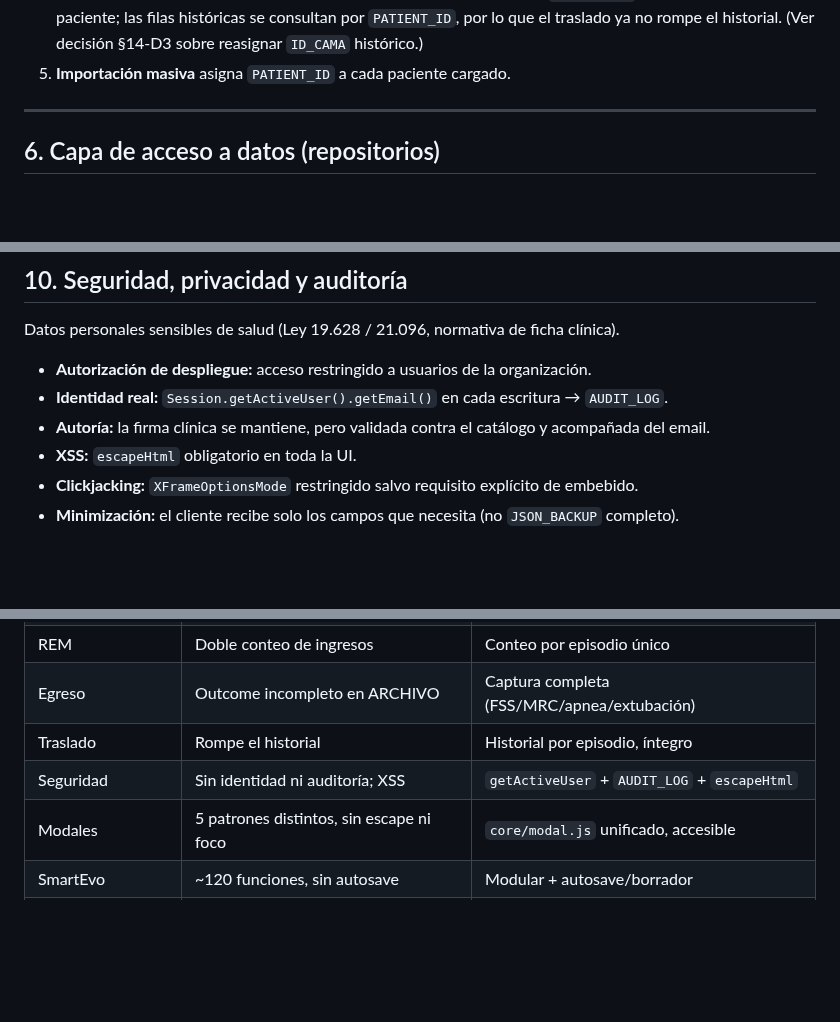
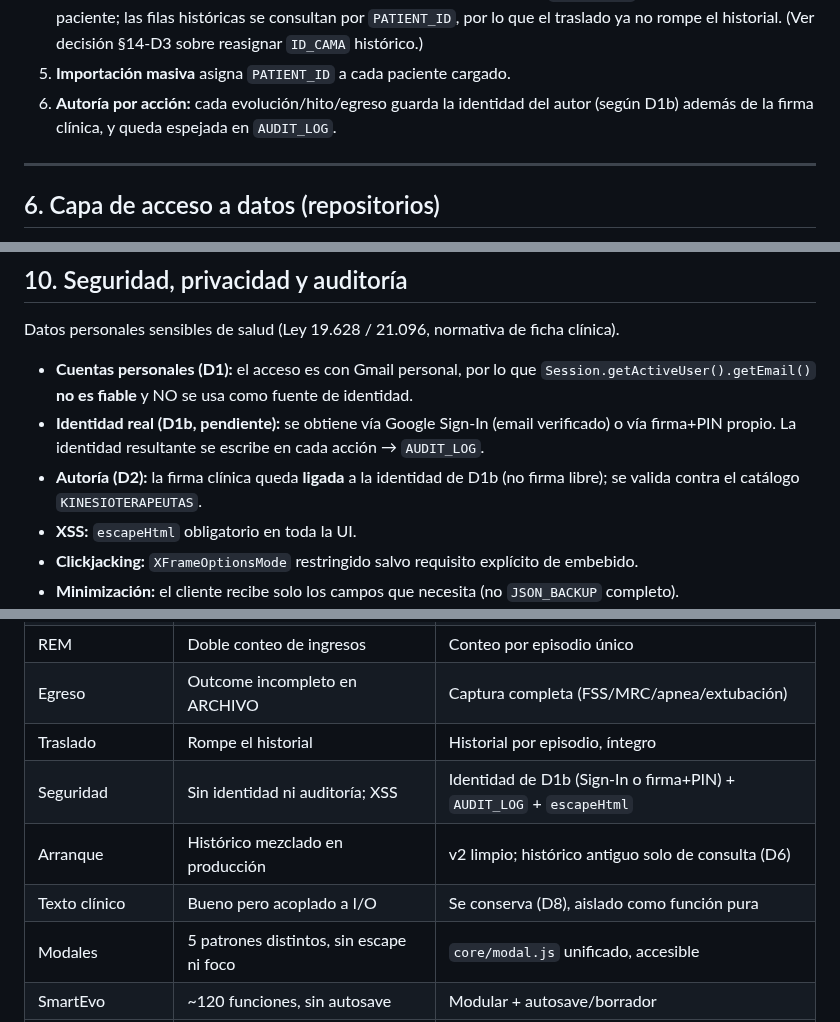
Before and after one commit to diegonicolasmelo-cell/RCE-KINE, a Markdown page: PLAN_PROYECTO.md, 3 parts joined by grey strips. GitHub-like rendering; blank space fills up the shorter version.

```diff
--- a/PLAN_PROYECTO.md
+++ b/PLAN_PROYECTO.md
@@ -167,6 +167,8 @@ ocupan la misma cama, y hay dos rutas de ingreso que generan `PATIENT_ID` distin
    mueve con el paciente; las filas históricas se consultan por `PATIENT_ID`, por lo que el
    traslado ya no rompe el historial. (Ver decisión §14‑D3 sobre reasignar `ID_CAMA` histórico.)
 5. **Importación masiva** asigna `PATIENT_ID` a cada paciente cargado.
+6. **Autoría por acción:** cada evolución/hito/egreso guarda la identidad del autor (según D1b)
+   además de la firma clínica, y queda espejada en `AUDIT_LOG`.
 
 ---
 
@@ -266,9 +268,12 @@ no cifras ficticias).
 ## 10. Seguridad, privacidad y auditoría
 
 Datos personales sensibles de salud (Ley 19.628 / 21.096, normativa de ficha clínica).
-- **Autorización de despliegue:** acceso restringido a usuarios de la organización.
-- **Identidad real:** `Session.getActiveUser().getEmail()` en cada escritura → `AUDIT_LOG`.
-- **Autoría:** la firma clínica se mantiene, pero validada contra el catálogo y acompañada del email.
+- **Cuentas personales (D1):** el acceso es con Gmail personal, por lo que
+  `Session.getActiveUser().getEmail()` **no es fiable** y NO se usa como fuente de identidad.
+- **Identidad real (D1b, pendiente):** se obtiene vía Google Sign‑In (email verificado) o vía
+  firma+PIN propio. La identidad resultante se escribe en cada acción → `AUDIT_LOG`.
+- **Autoría (D2):** la firma clínica queda **ligada** a la identidad de D1b (no firma libre); se
+  valida contra el catálogo `KINESIOTERAPEUTAS`.
 - **XSS:** `escapeHtml` obligatorio en toda la UI.
 - **Clickjacking:** `XFrameOptionsMode` restringido salvo requisito explícito de embebido.
 - **Minimización:** el cliente recibe solo los campos que necesita (no `JSON_BACKUP` completo).
@@ -359,7 +379,9 @@ Datos personales sensibles de salud (Ley 19.628 / 21.096, normativa de ficha cl
 | REM | Doble conteo de ingresos | Conteo por episodio único |
 | Egreso | Outcome incompleto en ARCHIVO | Captura completa (FSS/MRC/apnea/extubación) |
 | Traslado | Rompe el historial | Historial por episodio, íntegro |
-| Seguridad | Sin identidad ni auditoría; XSS | `getActiveUser` + `AUDIT_LOG` + `escapeHtml` |
+| Seguridad | Sin identidad ni auditoría; XSS | Identidad de D1b (Sign‑In o firma+PIN) + `AUDIT_LOG` + `escapeHtml` |
+| Arranque | Histórico mezclado en producción | v2 limpio; histórico antiguo solo de consulta (D6) |
+| Texto clínico | Bueno pero acoplado a I/O | Se conserva (D8), aislado como función pura |
 | Modales | 5 patrones distintos, sin escape ni foco | `core/modal.js` unificado, accesible |
 | SmartEvo | ~120 funciones, sin autosave | Modular + autosave/borrador |
 | Persistencia | Lectura del histórico completo por request | Partición + repos con lectura en bloque |
```
Also changed, not shown: other parts of PLAN_PROYECTO.md (+40 -24 lines).
